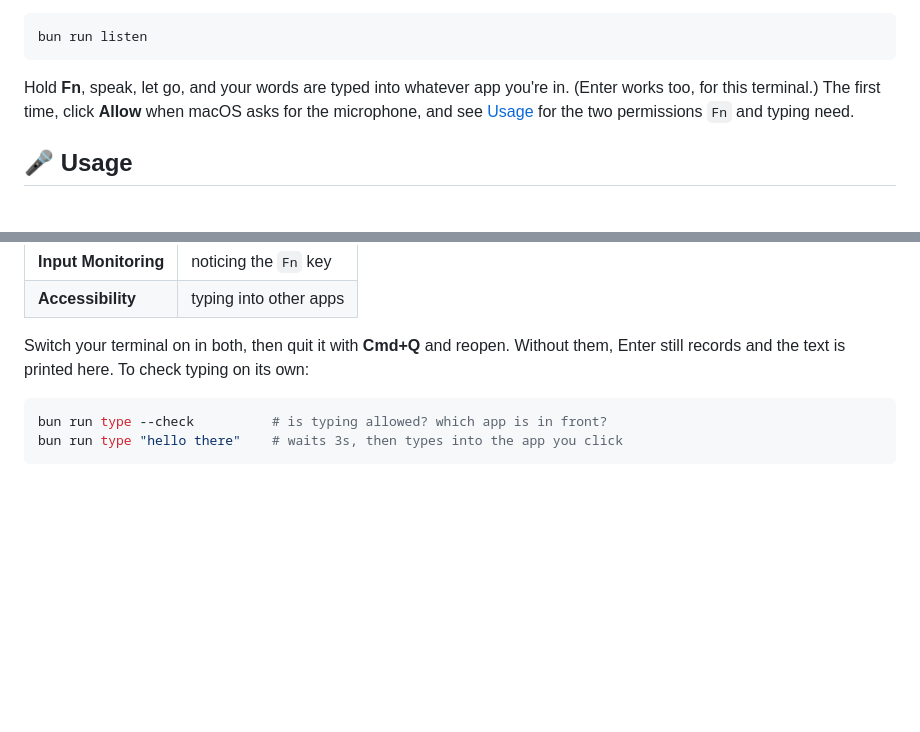
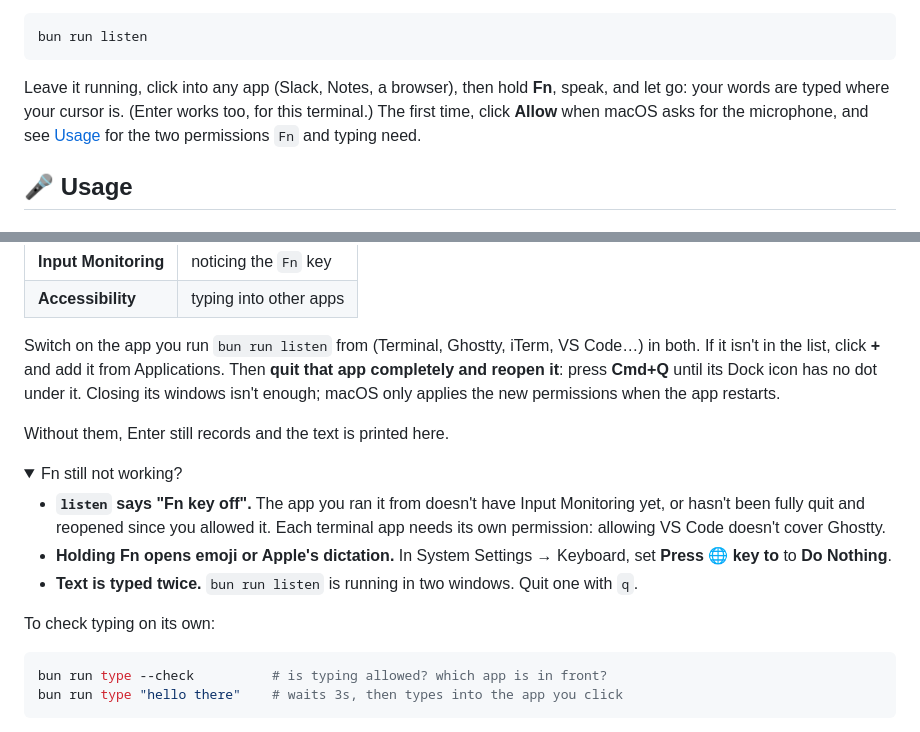
Before and after one commit to NirjharBhattacharjee/mockingbird, a Markdown page: README.md, 2 parts joined by grey strips. Rendered like a GitHub page; folded sections open; blank space fills up the shorter version.

Commit message:
docs: explain Fn and typing permissions in more detail
Which app needs the permissions, fully quitting it, and a
troubleshooting list for when Fn still does nothing.

Co-Authored-By: Claude Opus 5 <noreply@anthropic.com>

````diff
--- a/README.md
+++ b/README.md
@@ -85,10 +85,11 @@ ollama pull qwen3:4b-instruct-2507-q4_K_M
 bun run listen
 ```
 
-Hold **Fn**, speak, let go, and your words are typed into whatever app you're
-in. (Enter works too, for this terminal.) The first time, click **Allow** when
-macOS asks for the microphone, and see [Usage](#-usage) for the two
-permissions `Fn` and typing need.
+Leave it running, click into any app (Slack, Notes, a browser), then hold
+**Fn**, speak, and let go: your words are typed where your cursor is. (Enter
+works too, for this terminal.) The first time, click **Allow** when macOS asks
+for the microphone, and see [Usage](#-usage) for the two permissions `Fn` and
+typing need.
 
 ## 🎤 Usage
 
@@ -112,9 +113,29 @@ browser) and printed here too. Use `--no-type` to only print it.
 | **Input Monitoring** | noticing the `Fn` key |
 | **Accessibility** | typing into other apps |
 
-Switch your terminal on in both, then quit it with **Cmd+Q** and reopen.
-Without them, Enter still records and the text is printed here. To check
-typing on its own:
+Switch on the app you run `bun run listen` from (Terminal, Ghostty, iTerm, VS
+Code…) in both. If it isn't in the list, click **+** and add it from
+Applications. Then **quit that app completely and reopen it**: press **Cmd+Q**
+until its Dock icon has no dot under it. Closing its windows isn't enough;
+macOS only applies the new permissions when the app restarts.
+
+Without them, Enter still records and the text is printed here.
+
+<details>
+<summary>Fn still not working?</summary>
+
+- **`listen` says "Fn key off".** The app you ran it from doesn't have Input
+  Monitoring yet, or hasn't been fully quit and reopened since you allowed it.
+  Each terminal app needs its own permission: allowing VS Code doesn't cover
+  Ghostty.
+- **Holding Fn opens emoji or Apple's dictation.** In System Settings →
+  Keyboard, set **Press 🌐 key to** to **Do Nothing**.
+- **Text is typed twice.** `bun run listen` is running in two windows. Quit
+  one with `q`.
+
+</details>
+
+To check typing on its own:
 
 ```sh
 bun run type --check          # is typing allowed? which app is in front?
````
Also changed, not shown: docs/CONCERNS.md (+1 -0 lines).
